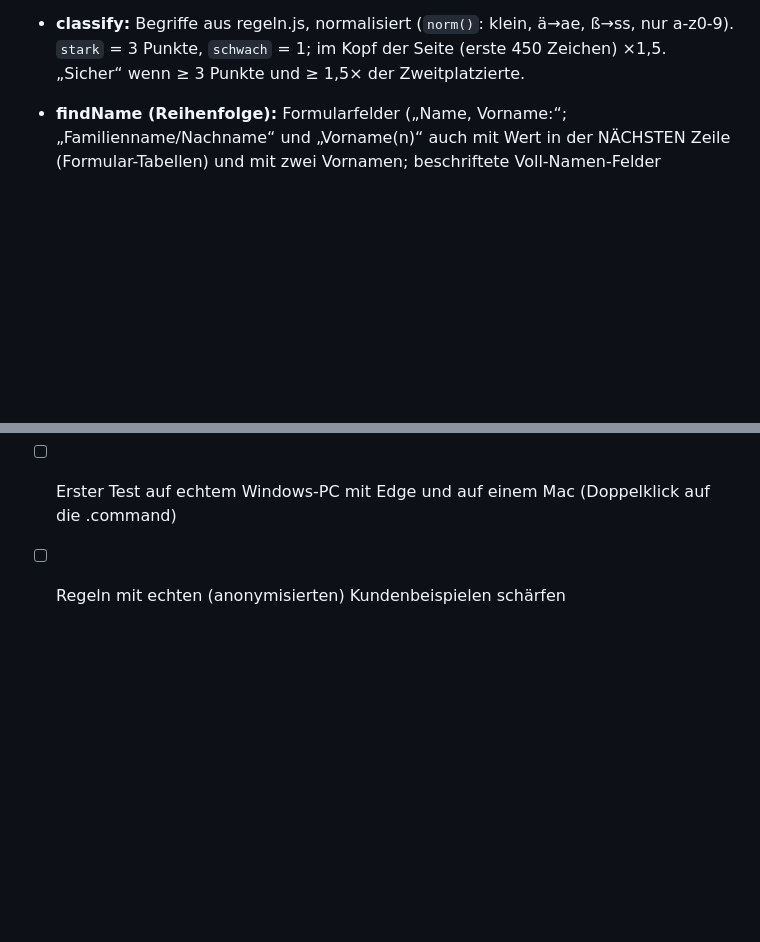
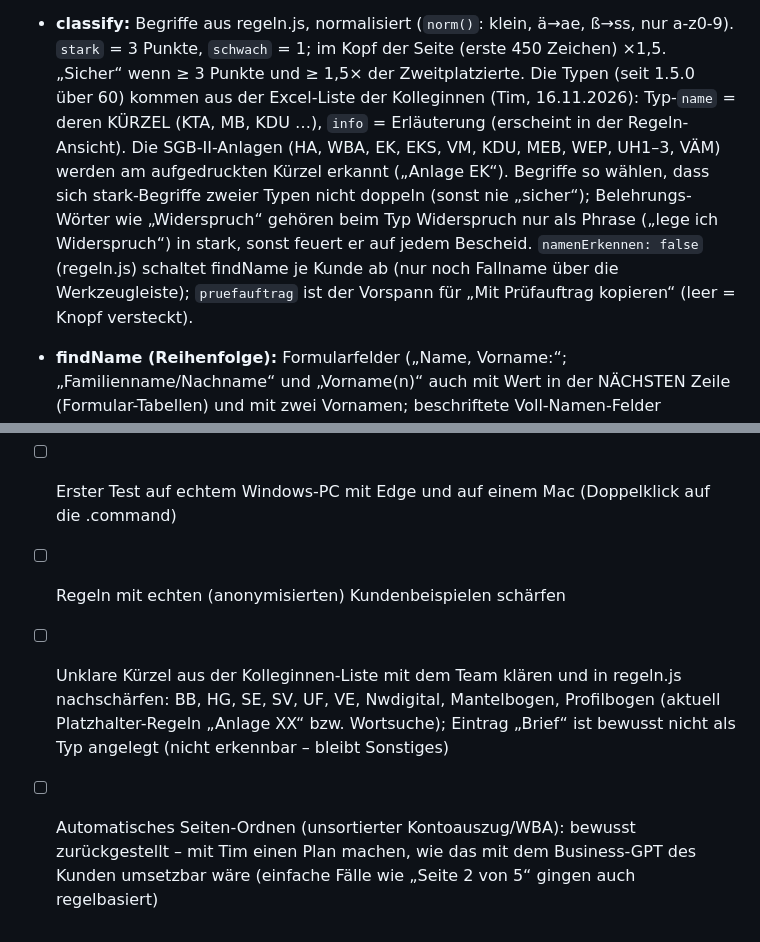
Before and after one commit to timvonorgalytics/unterlagen-sortierer, a Markdown page: CLAUDE.md, 2 parts joined by grey strips. Drawn GitHub-style; blank space fills up the shorter version.

```diff
--- a/CLAUDE.md
+++ b/CLAUDE.md
@@ -88,6 +88,15 @@ VERSION            Versionsnummer für das Release-ZIP
 - **classify:** Begriffe aus regeln.js, normalisiert (`norm()`: klein, ä→ae, ß→ss, nur a-z0-9).
   `stark` = 3 Punkte, `schwach` = 1; im Kopf der Seite (erste 450 Zeichen) ×1,5.
   „Sicher“ wenn ≥ 3 Punkte und ≥ 1,5× der Zweitplatzierte.
+  Die Typen (seit 1.5.0 über 60) kommen aus der Excel-Liste der Kolleginnen (Tim, 16.11.2026):
+  Typ-`name` = deren KÜRZEL (KTA, MB, KDU …), `info` = Erläuterung (erscheint in der
+  Regeln-Ansicht). Die SGB-II-Anlagen (HA, WBA, EK, EKS, VM, KDU, MEB, WEP, UH1–3, VÄM) werden
+  am aufgedruckten Kürzel erkannt („Anlage EK“). Begriffe so wählen, dass sich stark-Begriffe
+  zweier Typen nicht doppeln (sonst nie „sicher“); Belehrungs-Wörter wie „Widerspruch“ gehören
+  beim Typ Widerspruch nur als Phrase („lege ich Widerspruch“) in stark, sonst feuert er auf
+  jedem Bescheid. `namenErkennen: false` (regeln.js) schaltet findName je Kunde ab (nur noch
+  Fallname über die Werkzeugleiste); `pruefauftrag` ist der Vorspann für „Mit Prüfauftrag
+  kopieren“ (leer = Knopf versteckt).
 - **findName (Reihenfolge):** Formularfelder
   („Name, Vorname:“; „Familienname/Nachname“ und „Vorname(n)“ auch mit Wert in der NÄCHSTEN Zeile
   (Formular-Tabellen) und mit zwei Vornamen; beschriftete Voll-Namen-Felder Mieter(in)/Patient(in)/
@@ -239,3 +248,10 @@ für alle Kunden gleich. Kundenspezifische Dateien nicht in dieses Repo eincheck
 - [x] Orgalytics-Bildmarke in `marke.js` eingesetzt (06.11.2026)
 - [ ] Erster Test auf echtem Windows-PC mit Edge und auf einem Mac (Doppelklick auf die .command)
 - [ ] Regeln mit echten (anonymisierten) Kundenbeispielen schärfen
+- [ ] Unklare Kürzel aus der Kolleginnen-Liste mit dem Team klären und in regeln.js nachschärfen:
+      BB, HG, SE, SV, UF, VE, Nwdigital, Mantelbogen, Profilbogen (aktuell Platzhalter-Regeln
+      „Anlage XX“ bzw. Wortsuche); Eintrag „Brief“ ist bewusst nicht als Typ angelegt (nicht
+      erkennbar – bleibt Sonstiges)
+- [ ] Automatisches Seiten-Ordnen (unsortierter Kontoauszug/WBA): bewusst zurückgestellt –
+      mit Tim einen Plan machen, wie das mit dem Business-GPT des Kunden umsetzbar wäre
+      (einfache Fälle wie „Seite 2 von 5“ gingen auch regelbasiert)
```
Also changed, not shown: CHANGELOG.md (+22 -0 lines), README.md (+2 -1 lines), docs/teilen-dialog.png, docs/uebersicht.png, 11 other files.
